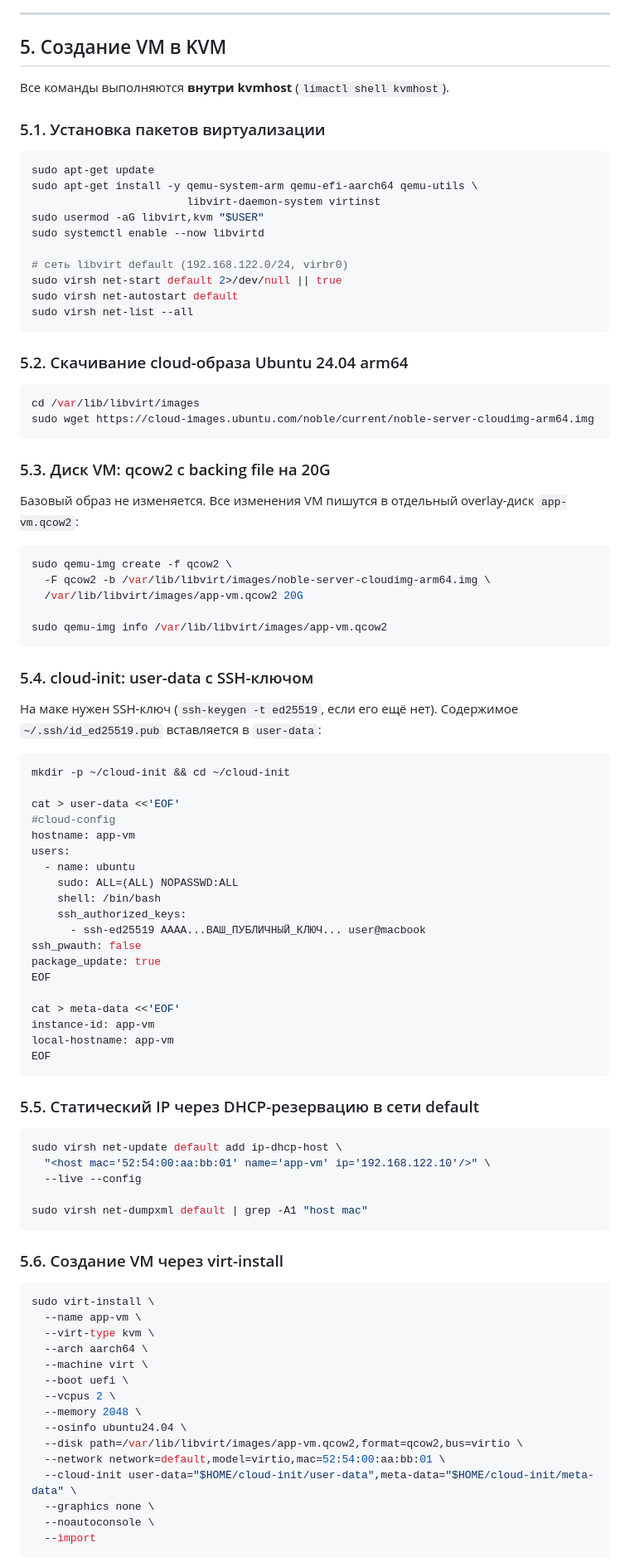
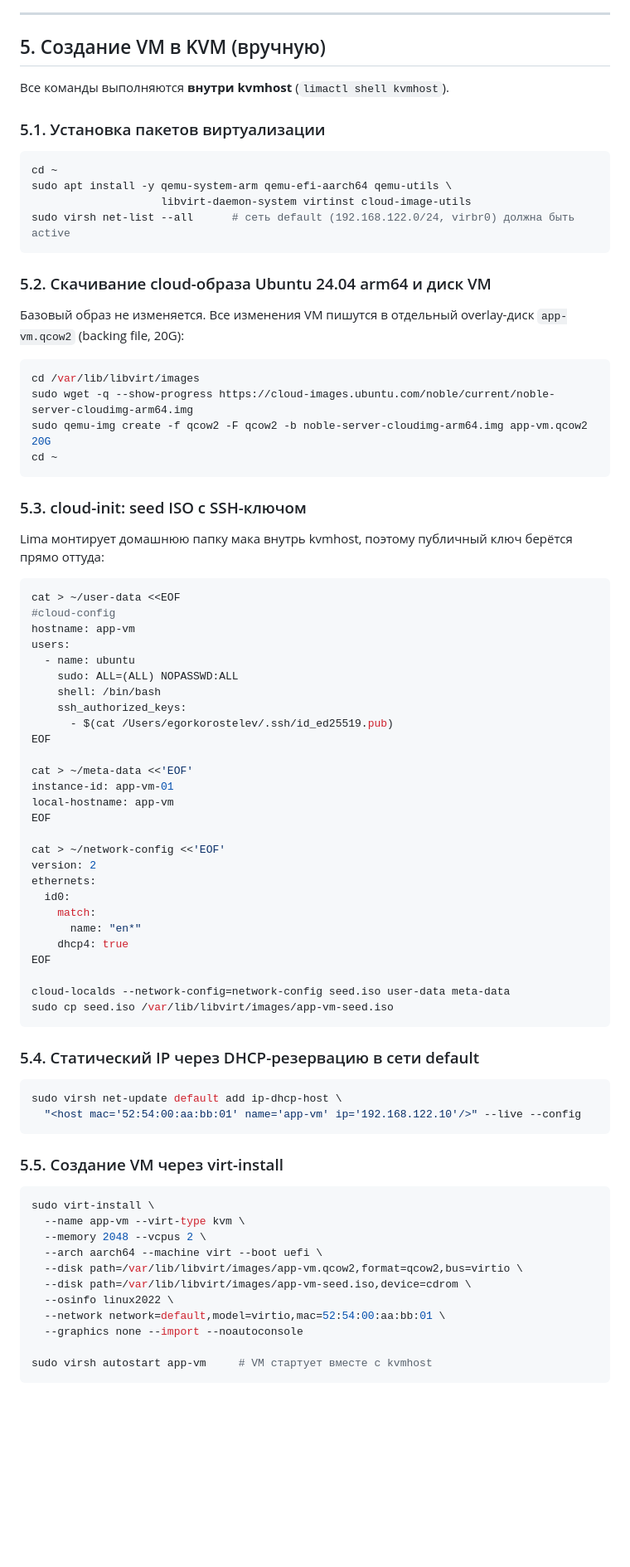
Before and after one commit to egortr2020/git-lab, a Markdown page: lab2/README.md, the part around one of its changes. Shown at 83% size. Drawn GitHub-style; blank space fills up the shorter version.

Commit message:
Lab 2: README with real outputs from KVM VM

````diff
--- a/lab2/README.md
+++ b/lab2/README.md
@@ -204,52 +183,36 @@ KVM acceleration can be used>
 
 ---
 
-## 5. Создание VM в KVM
+## 5. Создание VM в KVM (вручную)
 
 Все команды выполняются **внутри kvmhost** (`limactl shell kvmhost`).
 
 ### 5.1. Установка пакетов виртуализации
 
 ```bash
-sudo apt-get update
-sudo apt-get install -y qemu-system-arm qemu-efi-aarch64 qemu-utils \
-                        libvirt-daemon-system virtinst
-sudo usermod -aG libvirt,kvm "$USER"
-sudo systemctl enable --now libvirtd
-
-# сеть libvirt default (192.168.122.0/24, virbr0)
-sudo virsh net-start default 2>/dev/null || true
-sudo virsh net-autostart default
-sudo virsh net-list --all
+cd ~
+sudo apt install -y qemu-system-arm qemu-efi-aarch64 qemu-utils \
+                    libvirt-daemon-system virtinst cloud-image-utils
+sudo virsh net-list --all      # сеть default (192.168.122.0/24, virbr0) должна быть active
 ```
 
-### 5.2. Скачивание cloud-образа Ubuntu 24.04 arm64
+### 5.2. Скачивание cloud-образа Ubuntu 24.04 arm64 и диск VM
+
+Базовый образ не изменяется. Все изменения VM пишутся в отдельный overlay-диск `app-vm.qcow2` (backing file, 20G):
 
 ```bash
 cd /var/lib/libvirt/images
-sudo wget https://cloud-images.ubuntu.com/noble/current/noble-server-cloudimg-arm64.img
+sudo wget -q --show-progress https://cloud-images.ubuntu.com/noble/current/noble-server-cloudimg-arm64.img
+sudo qemu-img create -f qcow2 -F qcow2 -b noble-server-cloudimg-arm64.img app-vm.qcow2 20G
+cd ~
 ```
 
-### 5.3. Диск VM: qcow2 с backing file на 20G
+### 5.3. cloud-init: seed ISO с SSH-ключом
 
-Базовый образ не изменяется. Все изменения VM пишутся в отдельный overlay-диск `app-vm.qcow2`:
+Lima монтирует домашнюю папку мака внутрь kvmhost, поэтому публичный ключ берётся прямо оттуда:
 
 ```bash
-sudo qemu-img create -f qcow2 \
-  -F qcow2 -b /var/lib/libvirt/images/noble-server-cloudimg-arm64.img \
-  /var/lib/libvirt/images/app-vm.qcow2 20G
-
-sudo qemu-img info /var/lib/libvirt/images/app-vm.qcow2
-```
-
-### 5.4. cloud-init: user-data с SSH-ключом
-
-На маке нужен SSH-ключ (`ssh-keygen -t ed25519`, если его ещё нет). Содержимое `~/.ssh/id_ed25519.pub` вставляется в `user-data`:
-
-```bash
-mkdir -p ~/cloud-init && cd ~/cloud-init
-
-cat > user-data <<'EOF'
+cat > ~/user-data <<EOF
 #cloud-config
 hostname: app-vm
 users:
@@ -257,44 +220,47 @@ users:
     sudo: ALL=(ALL) NOPASSWD:ALL
     shell: /bin/bash
     ssh_authorized_keys:
-      - ssh-ed25519 AAAA...ВАШ_ПУБЛИЧНЫЙ_КЛЮЧ... user@macbook
-ssh_pwauth: false
-package_update: true
+      - $(cat /Users/egorkorostelev/.ssh/id_ed25519.pub)
 EOF
 
-cat > meta-data <<'EOF'
-instance-id: app-vm
+cat > ~/meta-data <<'EOF'
+instance-id: app-vm-01
 local-hostname: app-vm
 EOF
+
+cat > ~/network-config <<'EOF'
+version: 2
+ethernets:
+  id0:
+    match:
+      name: "en*"
+    dhcp4: true
+EOF
+
+cloud-localds --network-config=network-config seed.iso user-data meta-data
+sudo cp seed.iso /var/lib/libvirt/images/app-vm-seed.iso
 ```
 
-### 5.5. Статический IP через DHCP-резервацию в сети default
+### 5.4. Статический IP через DHCP-резервацию в сети default
 
 ```bash
 sudo virsh net-update default add ip-dhcp-host \
-  "<host mac='52:54:00:aa:bb:01' name='app-vm' ip='192.168.122.10'/>" \
-  --live --config
-
-sudo virsh net-dumpxml default | grep -A1 "host mac"
+  "<host mac='52:54:00:aa:bb:01' name='app-vm' ip='192.168.122.10'/>" --live --config
 ```
 
-### 5.6. Создание VM через virt-install
+### 5.5. Создание VM через virt-install
 
 ```bash
 sudo virt-install \
-  --name app-vm \
-  --virt-type kvm \
-  --arch aarch64 \
-  --machine virt \
-  --boot uefi \
-  --vcpus 2 \
-  --memory 2048 \
-  --osinfo ubuntu24.04 \
+  --name app-vm --virt-type kvm \
+  --memory 2048 --vcpus 2 \
+  --arch aarch64 --machine virt --boot uefi \
   --disk path=/var/lib/libvirt/images/app-vm.qcow2,format=qcow2,bus=virtio \
+  --disk path=/var/lib/libvirt/images/app-vm-seed.iso,device=cdrom \
+  --osinfo linux2022 \
   --network network=default,model=virtio,mac=52:54:00:aa:bb:01 \
-  --cloud-init user-data="$HOME/cloud-init/user-data",meta-data="$HOME/cloud-init/meta-data" \
-  --graphics none \
-  --noautoconsole \
-  --import
+  --graphics none --import --noautoconsole
+
+sudo virsh autostart app-vm     # VM стартует вместе с kvmhost
 ```
 
````
Also changed, not shown: other parts of lab2/README.md (+91 -190 lines).
